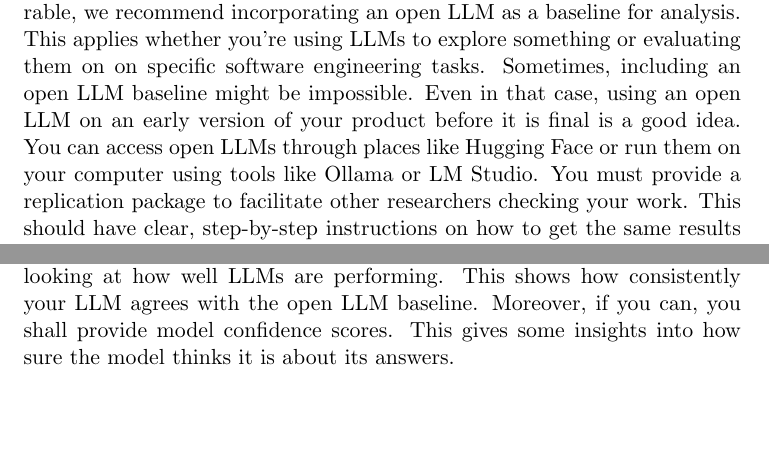
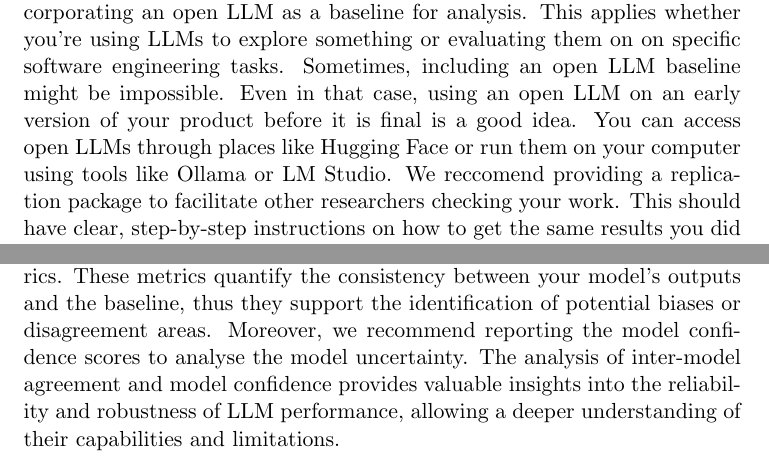
Before and after one commit to se-uhd/llm-guidelines-website, a LaTeX document (guidelines/_sources/07_use-open-llm.tex): two parts of page 1 of 3 before the commit and two parts of page 1 of 4 after it, joined at a grey line, cut so that both start at the same text, the shorter picture padded with empty space. Compiled offline with pdfLaTeX.

Commit message:
updated the inter-rater description

```diff
--- a/guidelines/_sources/07_use-open-llm.tex
+++ b/guidelines/_sources/07_use-open-llm.tex
@@ -13,12 +12,11 @@
 To ensure that empirical studies using Large Language Models (LLMs) in software engineering are reproducible and comparable, we recommend incorporating an open LLM as a baseline for analysis. This applies whether you're using LLMs to explore something or evaluating them on on specific software engineering tasks.
 Sometimes, including an open LLM baseline might be impossible. Even in that case, using an open LLM on an early version of your product before it is final is a good idea.
 You can access open LLMs through places like Hugging Face or run them on your computer using tools like Ollama or LM Studio.
-You must provide a replication package to facilitate other researchers checking your work. This should have clear, step-by-step instructions on how to get the same results you did using open LLM models. This makes your research more believable and lets others confirm what you found. For example, researchers could report: "We compared our results to Meta's Code Llama, which is available on Hugging Face." Afterwards, researchers shall include a link to the replication package.
+We reccomend providing a replication package to facilitate other researchers checking your work. This should have clear, step-by-step instructions on how to get the same results you did using open LLM models. This makes your research more believable and lets others confirm what you found. For example, researchers could report: "We compared our results to Meta's Code Llama, which is available on Hugging Face." Afterwards, researchers shall include a link to the replication package.
 
 \citet{widder2024open} discusses three types of openness (transparency, reusability and extensibility) and  what openness in AI can and cannot provide. The Open Source Initiative (OSI) \cite{OSIAI2024} provides a definition of open-source AI that serves as a useful framework for evaluating the openness of AI models. In simple terms, according to OSI, open-source AI means you have access to everything you need to use the AI, such as understanding, modifying, sharing, retraining, and recreating. Thus, researchers must be clear about what "open" means in their context.
 
-Finally, we suggest reporting inter-model agreement metrics when you're looking at how well LLMs are performing. This shows how consistently your LLM agrees with the open LLM baseline. Moreover, if you can, you shall provide model confidence scores. This gives some insights into how sure the model thinks it is about its answers.
-
+Finally, we recommend reporting and analysing inter-model agreement metrics. These metrics quantify the consistency between your model's outputs and the baseline, thus they support the identification of potential biases or disagreement areas.  Moreover, we recommend reporting the model confidence scores to analyse the model uncertainty.  The analysis of inter-model agreement and model confidence provides valuable insights into the reliability and robustness of LLM performance, allowing a deeper understanding of their capabilities and limitations.
 
 
 \subsubsection{Example(s)}
```
Also changed, not shown: guidelines/_sources/07_use-open-llm.tex (1 more changed lines).
